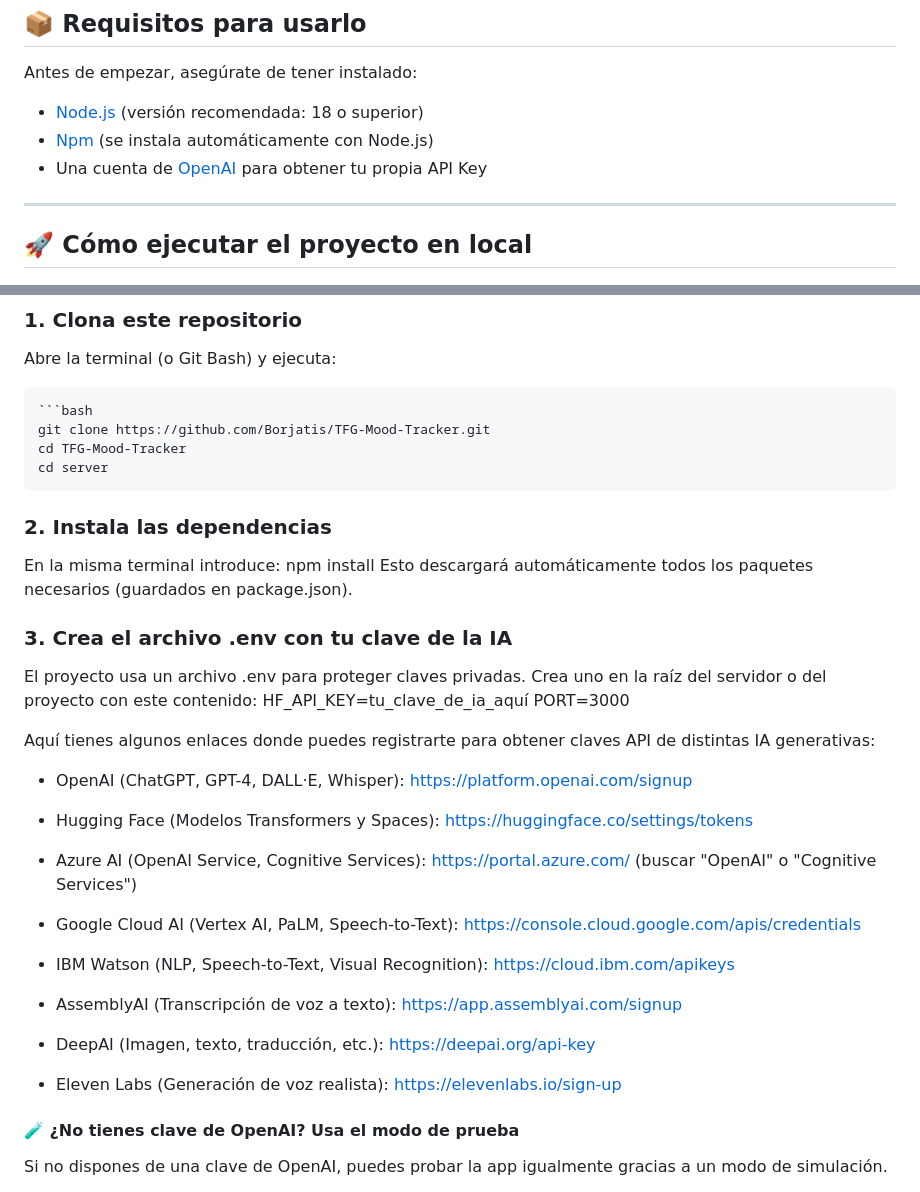
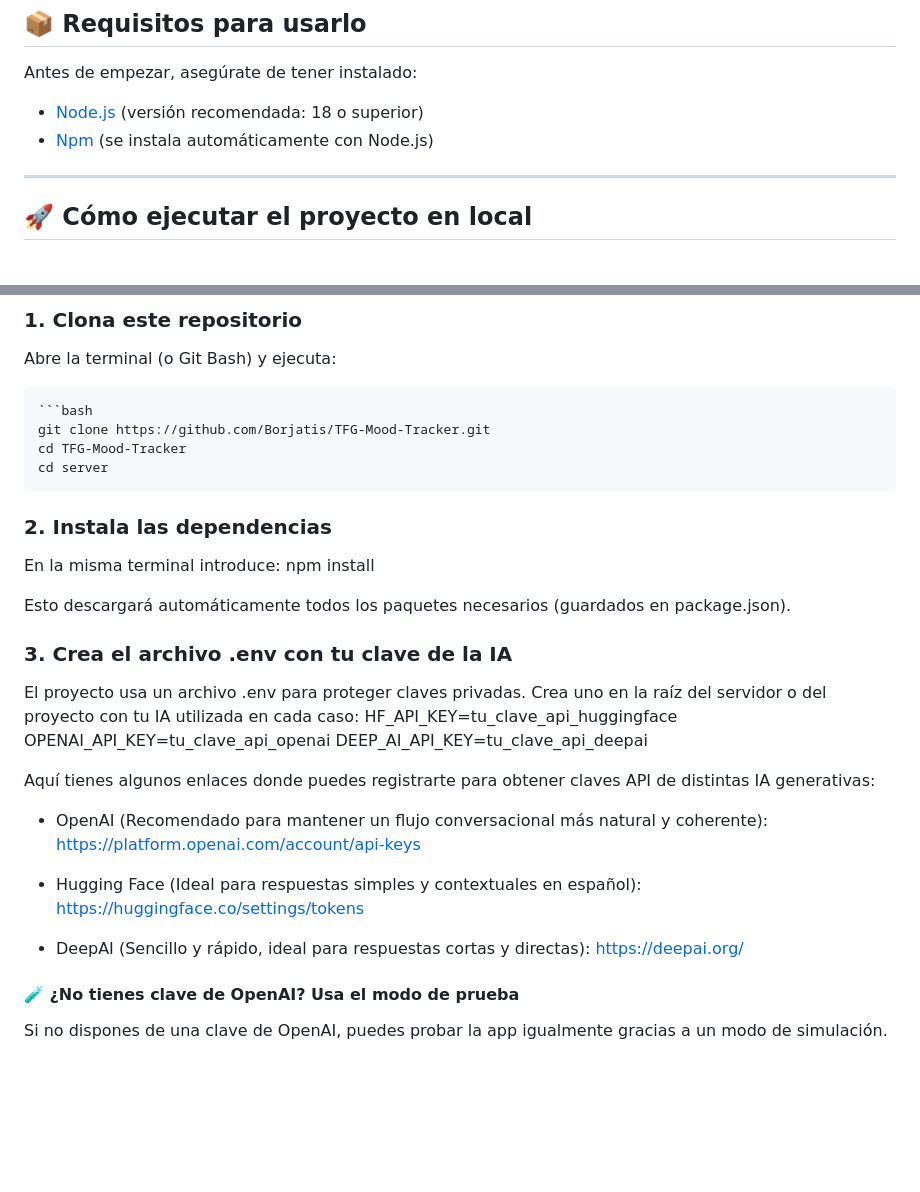
Before and after one commit to Borjatis/TFG-Mood-Tracker, a Markdown page: README.md, 2 parts joined by grey strips. Drawn GitHub-style; blank space fills up the shorter version.

Commit message:
Actualizando en Manual

```diff
--- a/README.md
+++ b/README.md
@@ -22,7 +22,6 @@ Antes de empezar, asegúrate de tener instalado:
 
 - [Node.js](https://nodejs.org/) (versión recomendada: 18 o superior)
 - [Npm](https://www.npmjs.com/) (se instala automáticamente con Node.js)
-- Una cuenta de [OpenAI](https://platform.openai.com/) para obtener tu propia API Key
 
 
 ---
@@ -41,38 +40,25 @@ Abre la terminal (o Git Bash) y ejecuta:
 ### 2. Instala las dependencias
 En la misma terminal introduce:
     npm install
-    Esto descargará automáticamente todos los paquetes necesarios (guardados en package.json).
+
+Esto descargará automáticamente todos los paquetes necesarios (guardados en package.json).
 
 
 ### 3. Crea el archivo .env con tu clave de la IA
-El proyecto usa un archivo .env para proteger claves privadas. Crea uno en la raíz del servidor o del proyecto con este contenido:
-    HF_API_KEY=tu_clave_de_ia_aquí
-    PORT=3000
+El proyecto usa un archivo .env para proteger claves privadas. Crea uno en la raíz del servidor o del proyecto con tu IA utilizada en cada caso:
+    HF_API_KEY=tu_clave_api_huggingface
+    OPENAI_API_KEY=tu_clave_api_openai
+    DEEP_AI_API_KEY=tu_clave_api_deepai
 
 Aquí tienes algunos enlaces donde puedes registrarte para obtener claves API de distintas IA generativas:
-- OpenAI (ChatGPT, GPT-4, DALL·E, Whisper):
-    https://platform.openai.com/signup
+- OpenAI (Recomendado para mantener un flujo conversacional más natural y coherente):
+    https://platform.openai.com/account/api-keys
 
-- Hugging Face (Modelos Transformers y Spaces):
+- Hugging Face (Ideal para respuestas simples y contextuales en español):
     https://huggingface.co/settings/tokens
 
-- Azure AI (OpenAI Service, Cognitive Services):
-    https://portal.azure.com/ (buscar "OpenAI" o "Cognitive Services")
-
-- Google Cloud AI (Vertex AI, PaLM, Speech-to-Text):
-    https://console.cloud.google.com/apis/credentials
-
-- IBM Watson (NLP, Speech-to-Text, Visual Recognition):
-    https://cloud.ibm.com/apikeys
-
-- AssemblyAI (Transcripción de voz a texto):
-    https://app.assemblyai.com/signup
-
-- DeepAI (Imagen, texto, traducción, etc.):
-    https://deepai.org/api-key
-
-- Eleven Labs (Generación de voz realista):
-    https://elevenlabs.io/sign-up
+- DeepAI (Sencillo y rápido, ideal para respuestas cortas y directas):
+    https://deepai.org/
 
 
 #### 🧪 ¿No tienes clave de OpenAI? Usa el modo de prueba
```
